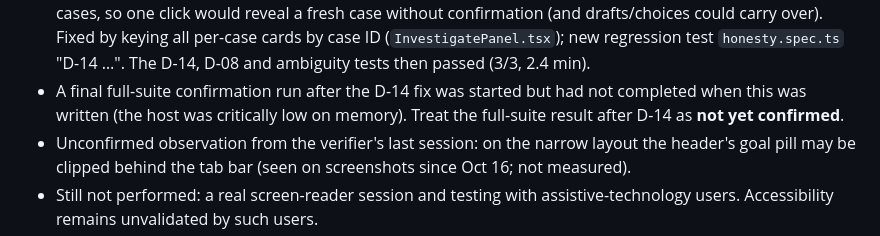
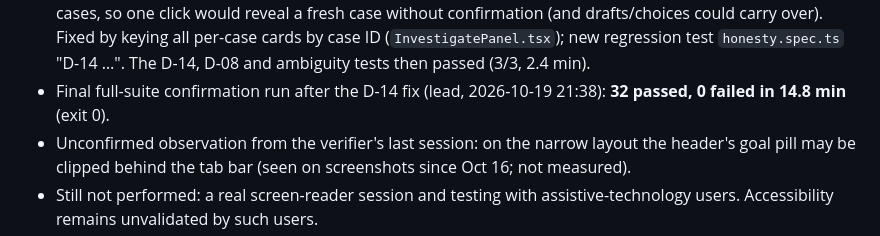
Before and after one commit to Arham-Begani/resonance, a Markdown page: docs/verification/review-D-ui-a11y.md, the part around the change. Drawn GitHub-style.

```diff
--- a/docs/verification/review-D-ui-a11y.md
+++ b/docs/verification/review-D-ui-a11y.md
@@ -308,9 +308,8 @@ written by the lead from that run's `e2e-results.json` and from targeted re-runs
   reveal a fresh case without confirmation (and drafts/choices could carry over). Fixed by
   keying all per-case cards by case ID (`InvestigatePanel.tsx`); new regression test
   `honesty.spec.ts` "D-14 …". The D-14, D-08 and ambiguity tests then passed (3/3, 2.4 min).
-- A final full-suite confirmation run after the D-14 fix was started but had not completed
-  when this was written (the host was critically low on memory). Treat the full-suite result
-  after D-14 as **not yet confirmed**.
+- Final full-suite confirmation run after the D-14 fix (lead, 2026-10-19 21:38): **32 passed,
+  0 failed in 14.8 min** (exit 0).
 - Unconfirmed observation from the verifier's last session: on the narrow layout the header's
   goal pill may be clipped behind the tab bar (seen on screenshots since Oct 16; not measured).
 - Still not performed: a real screen-reader session and testing with assistive-technology
```
Also changed, not shown: README.md (+3 -1 lines), docs/progress.md (+1 -1 lines).
